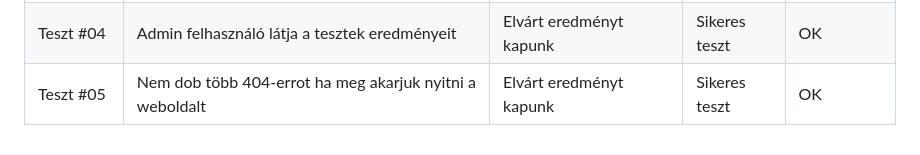
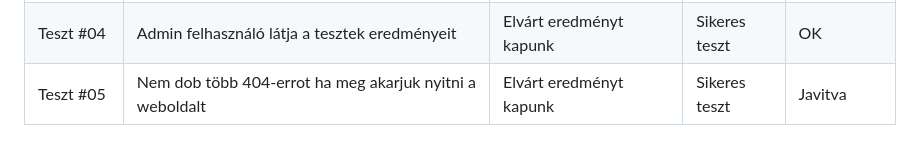
Before and after one commit to 103470/AFP2--h-t-let, a Markdown page: Tesztjegyzőkönyv.md, the part around the change. Drawn GitHub-style.

Commit message:
Javitás

```diff
--- a/Tesztjegyzőkönyv.md
+++ b/Tesztjegyzőkönyv.md
@@ -56,4 +56,4 @@ A tesztek Opera gx böngészőben történtek
 | Teszt #02 | Kijelentkezés után már nem marad bent a felhasználó  | Az admin felhaszálót ki lépteti | Sikeres teszt   | Javitva
 | Teszt #03 | A több lehetőséges kérdéseknél több válaszra is tudunk kattintani |  Elvárt eredményt kapunk| Sikeres teszt   | OK
 | Teszt #04 |Admin felhasználó látja a tesztek eredményeit | Elvárt eredményt kapunk | Sikeres teszt    | OK
-| Teszt #05 | Nem dob több 404-errot ha meg akarjuk nyitni a weboldalt|  Elvárt eredményt kapunk | Sikeres teszt   | OK
+| Teszt #05 | Nem dob több 404-errot ha meg akarjuk nyitni a weboldalt|  Elvárt eredményt kapunk | Sikeres teszt   | Javitva
```
